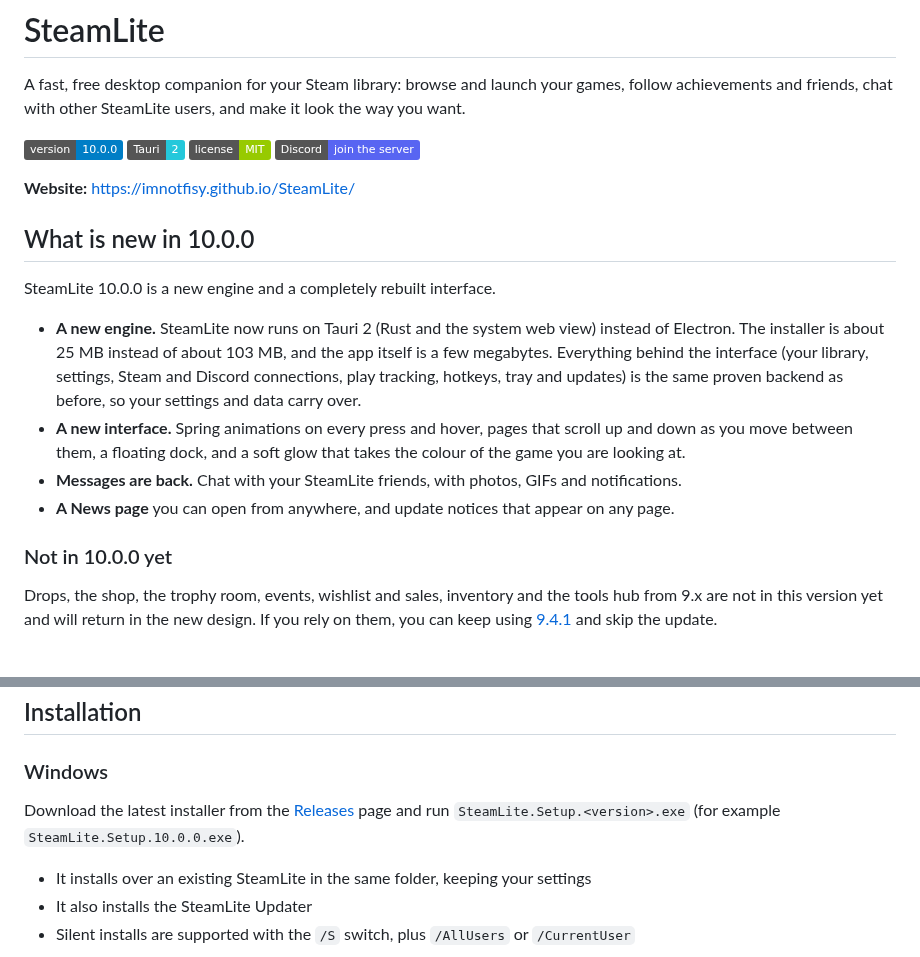
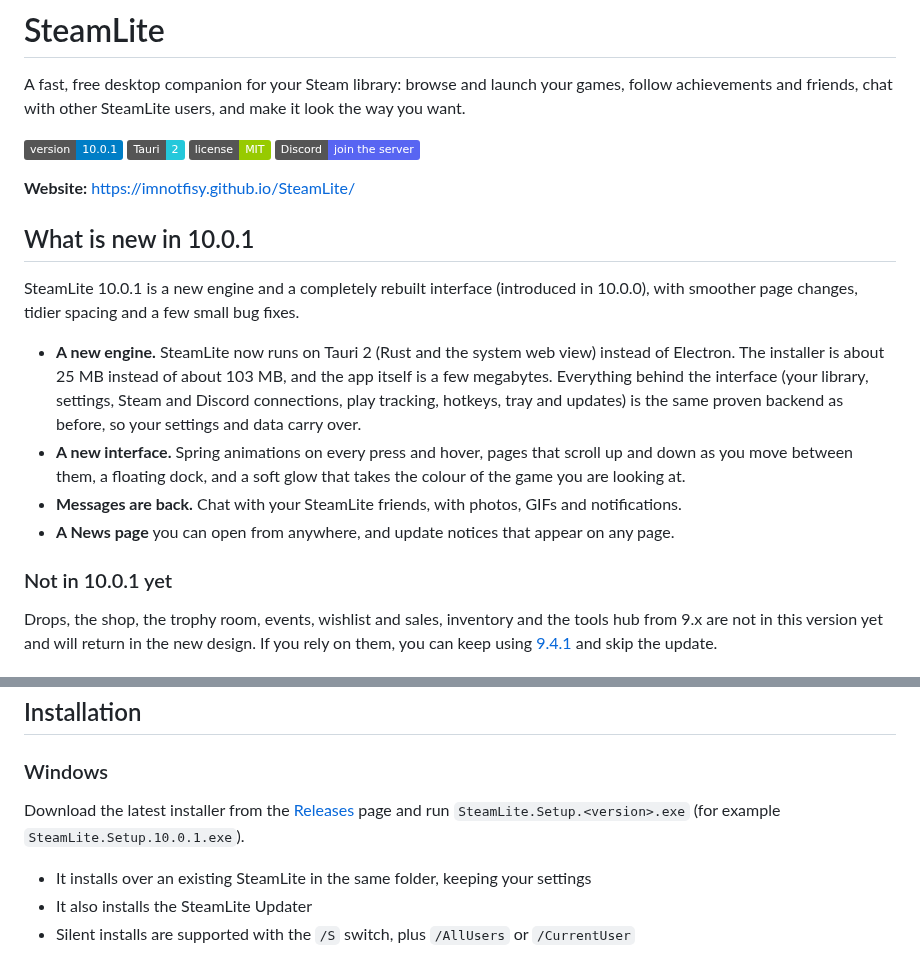
Before and after one commit to imnotfisy/SteamLite, a Markdown page: README.md, 2 parts joined by grey strips. Drawn GitHub-style; badges without logos.

Commit message:
README for SteamLite 10.0.1

```diff
--- a/README.md
+++ b/README.md
@@ -2,23 +2,23 @@
 
 A fast, free desktop companion for your Steam library: browse and launch your games, follow achievements and friends, chat with other SteamLite users, and make it look the way you want.
 
-![SteamLite Version](https://img.shields.io/badge/version-10.0.0-blue)
+![SteamLite Version](https://img.shields.io/badge/version-10.0.1-blue)
 ![Tauri](https://img.shields.io/badge/Tauri-2-24C8DB)
 ![License](https://img.shields.io/badge/license-MIT-green)
 [![Discord](https://img.shields.io/badge/Discord-join%20the%20server-5865F2?logo=discord&logoColor=white)](https://discord.gg/2VP6x6Rvak)
 
 **Website:** https://imnotfisy.github.io/SteamLite/
 
-## What is new in 10.0.0
+## What is new in 10.0.1
 
-SteamLite 10.0.0 is a new engine and a completely rebuilt interface.
+SteamLite 10.0.1 is a new engine and a completely rebuilt interface (introduced in 10.0.0), with smoother page changes, tidier spacing and a few small bug fixes.
 
 - **A new engine.** SteamLite now runs on Tauri 2 (Rust and the system web view) instead of Electron. The installer is about 25 MB instead of about 103 MB, and the app itself is a few megabytes. Everything behind the interface (your library, settings, Steam and Discord connections, play tracking, hotkeys, tray and updates) is the same proven backend as before, so your settings and data carry over.
 - **A new interface.** Spring animations on every press and hover, pages that scroll up and down as you move between them, a floating dock, and a soft glow that takes the colour of the game you are looking at.
 - **Messages are back.** Chat with your SteamLite friends, with photos, GIFs and notifications.
 - **A News page** you can open from anywhere, and update notices that appear on any page.
 
-### Not in 10.0.0 yet
+### Not in 10.0.1 yet
 
 Drops, the shop, the trophy room, events, wishlist and sales, inventory and the tools hub from 9.x are not in this version yet and will return in the new design. If you rely on them, you can keep using [9.4.1](https://github.com/imnotfisy/SteamLite/releases/tag/v9.4.1) and skip the update.
 
@@ -67,7 +67,7 @@ Drops, the shop, the trophy room, events, wishlist and sales, inventory and the
 
 ### Windows
 
-Download the latest installer from the [Releases](https://github.com/imnotfisy/SteamLite/releases) page and run `SteamLite.Setup.<version>.exe` (for example `SteamLite.Setup.10.0.0.exe`).
+Download the latest installer from the [Releases](https://github.com/imnotfisy/SteamLite/releases) page and run `SteamLite.Setup.<version>.exe` (for example `SteamLite.Setup.10.0.1.exe`).
 
 - It installs over an existing SteamLite in the same folder, keeping your settings
 - It also installs the SteamLite Updater
```
